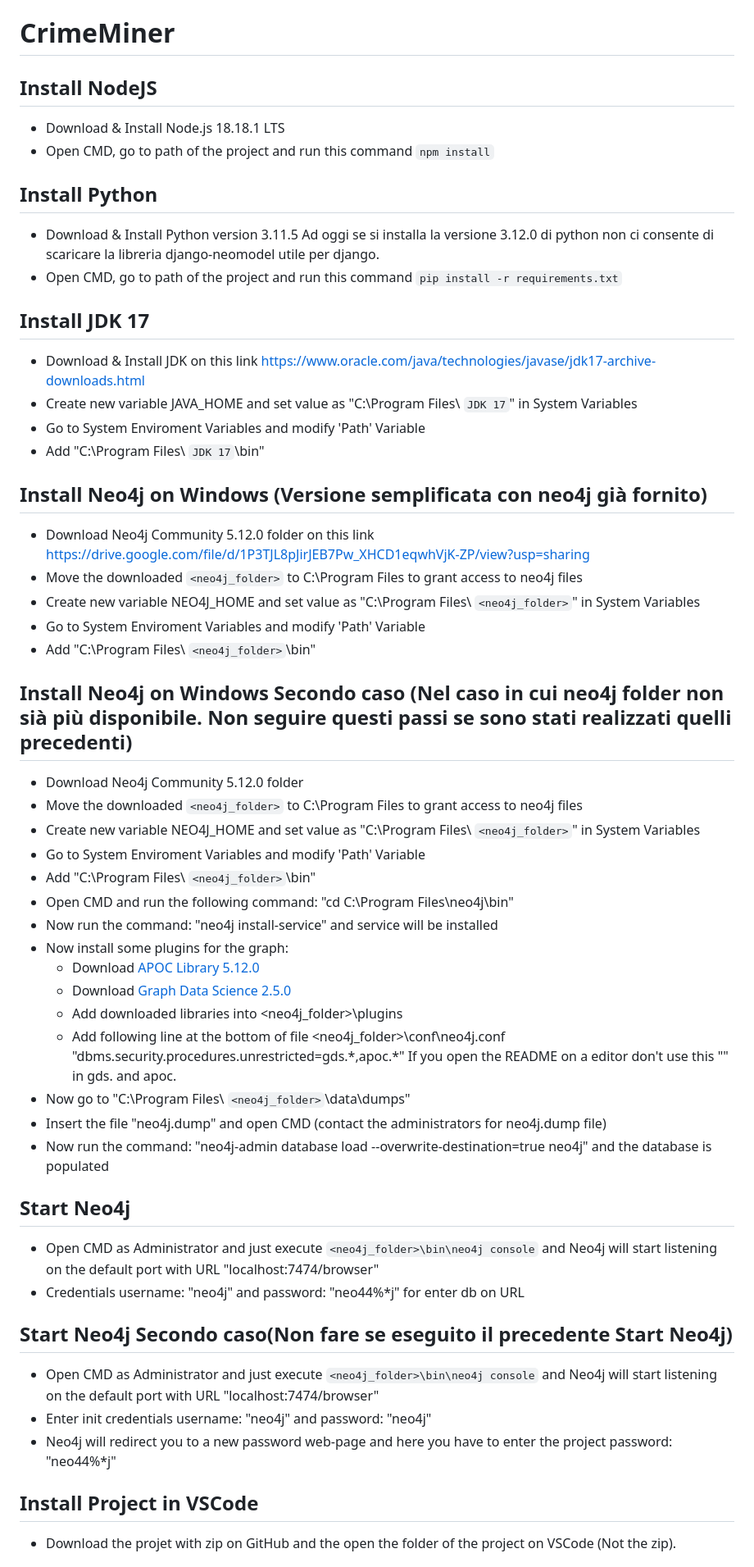
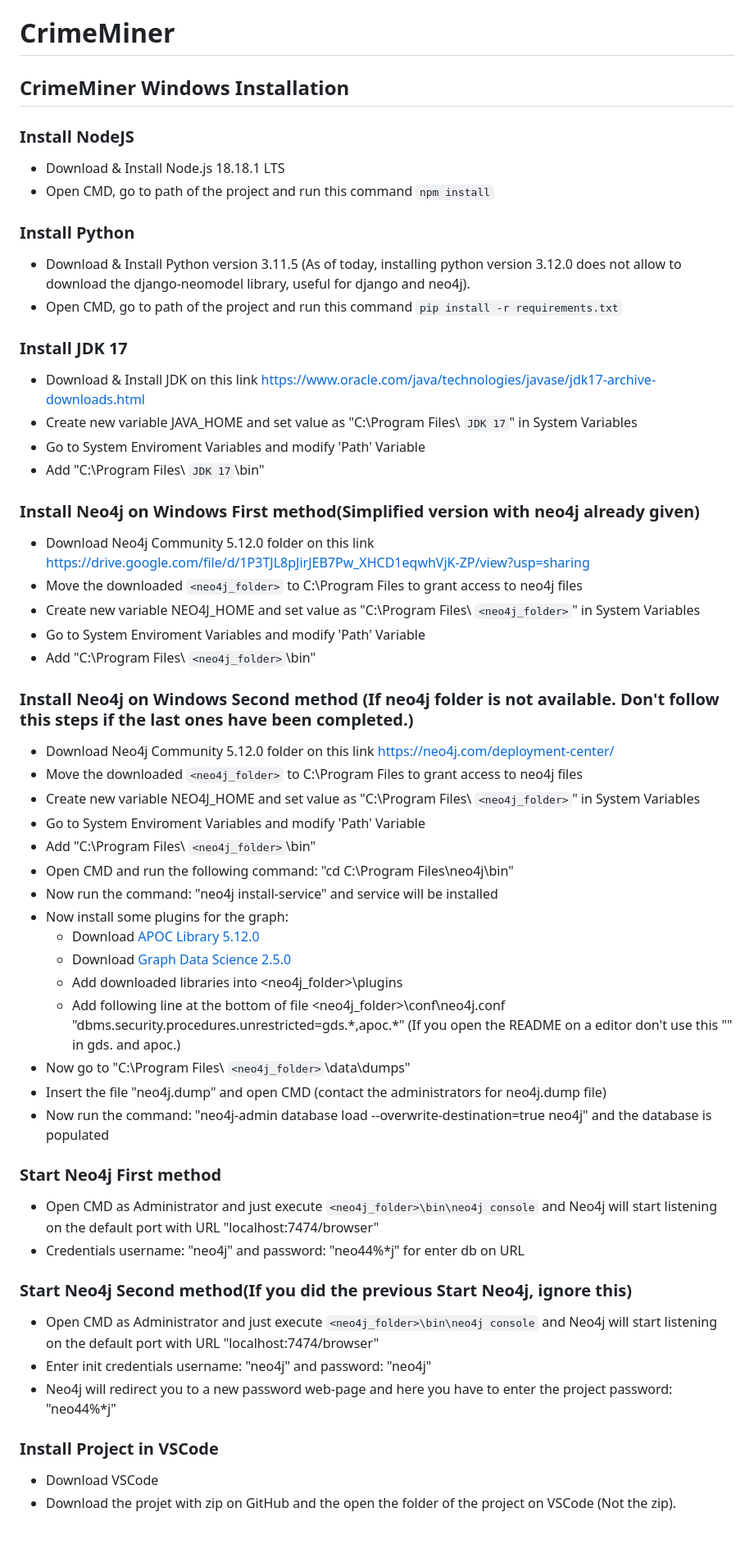
Before and after one commit to vincenzo0203/CrimeMiner, a Markdown page: README.md, the part around the change printed below. Shown: that part at 82% size. Rendered like a GitHub page; blank space fills up the shorter version.

```diff
--- a/README.md
+++ b/README.md
@@ -1,28 +1,30 @@
 # CrimeMiner
 
-## Install NodeJS
+## CrimeMiner Windows Installation
+
+### Install NodeJS
 - Download & Install Node.js 18.18.1 LTS
 - Open CMD, go to path of the project and run this command `npm install`
 
-## Install Python
-- Download & Install Python version 3.11.5 Ad oggi se si installa la versione 3.12.0 di python non ci consente di scaricare la libreria django-neomodel utile per django.
+### Install Python
+- Download & Install Python version 3.11.5 (As of today, installing python version 3.12.0 does not allow to download the django-neomodel library, useful for django and neo4j).
 - Open CMD, go to path of the project and run this command `pip install -r requirements.txt`
 
-## Install JDK 17
+### Install JDK 17
 - Download & Install JDK on this link https://www.oracle.com/java/technologies/javase/jdk17-archive-downloads.html
 - Create new variable JAVA_HOME and set value as "C:\Program Files\ `JDK 17`" in System Variables
 - Go to System Enviroment Variables and modify 'Path' Variable
 - Add "C:\Program Files\ `JDK 17`\bin"
 
-## Install Neo4j on Windows (Versione semplificata con neo4j già fornito)
+### Install Neo4j on Windows First method(Simplified version with neo4j already given)
 - Download Neo4j Community 5.12.0 folder on this link https://drive.google.com/file/d/1P3TJL8pJirJEB7Pw_XHCD1eqwhVjK-ZP/view?usp=sharing
 - Move the downloaded `<neo4j_folder>` to C:\Program Files to grant access to neo4j files
 - Create new variable NEO4J_HOME and set value as "C:\Program Files\ `<neo4j_folder>`" in System Variables
 - Go to System Enviroment Variables and modify 'Path' Variable
 - Add "C:\Program Files\ `<neo4j_folder>`\bin"
 
-## Install Neo4j on Windows Secondo caso (Nel caso in cui neo4j folder non sià più disponibile. Non seguire questi passi se sono stati realizzati quelli precedenti)
-- Download Neo4j Community 5.12.0 folder
+### Install Neo4j on Windows Second method (If neo4j folder is not available.  Don't follow this steps if the last ones have been completed.)
+- Download Neo4j Community 5.12.0 folder on this link https://neo4j.com/deployment-center/
 - Move the downloaded `<neo4j_folder>` to C:\Program Files to grant access to neo4j files
 - Create new variable NEO4J_HOME and set value as "C:\Program Files\ `<neo4j_folder>`" in System Variables
 - Go to System Enviroment Variables and modify 'Path' Variable
@@ -33,22 +35,21 @@
     - Download [APOC Library 5.12.0](https://github.com/neo4j/apoc/releases/tag/5.12.0)
     - Download [Graph Data Science 2.5.0](https://github.com/neo4j/graph-data-science/releases/tag/2.5.0)
     - Add downloaded libraries into <neo4j_folder>\plugins
-    - Add following line at the bottom of file <neo4j_folder>\conf\neo4j.conf "dbms.security.procedures.unrestricted=gds.\*,apoc.\*" If you open the README on a editor don't use this "\" in gds. and apoc.
+    - Add following line at the bottom of file <neo4j_folder>\conf\neo4j.conf "dbms.security.procedures.unrestricted=gds.\*,apoc.\*" (If you open the README on a editor don't use this "\" in gds. and apoc.)
 - Now go to "C:\Program Files\ `<neo4j_folder>`\data\dumps"
 - Insert the file "neo4j.dump" and open CMD (contact the administrators for neo4j.dump file)
 - Now run the command: "neo4j-admin database load --overwrite-destination=true neo4j" and the database is populated
 
-
-
-## Start Neo4j
+### Start Neo4j First method
 - Open CMD as Administrator and just execute `<neo4j_folder>\bin\neo4j console` and Neo4j will start listening on the default port with URL "localhost:7474/browser"
 - Credentials username: "neo4j" and password: "neo44%*j" for enter db on URL
 
-## Start Neo4j Secondo caso(Non fare se eseguito il precedente Start Neo4j)
+### Start Neo4j Second method(If you did the previous Start Neo4j, ignore this)
 - Open CMD as Administrator and just execute `<neo4j_folder>\bin\neo4j console` and Neo4j will start listening on the default port with URL "localhost:7474/browser"
 - Enter init credentials username: "neo4j" and password: "neo4j"
 - Neo4j will redirect you to a new password web-page and here you have to enter the project password: "neo44%*j"
 
-## Install Project in VSCode
+### Install Project in VSCode
+- Download VSCode
 - Download the projet with zip on GitHub and the open the folder of the project on VSCode (Not the zip).
 
```
Also changed, not shown: other parts of README.md (+4 -5 lines).
